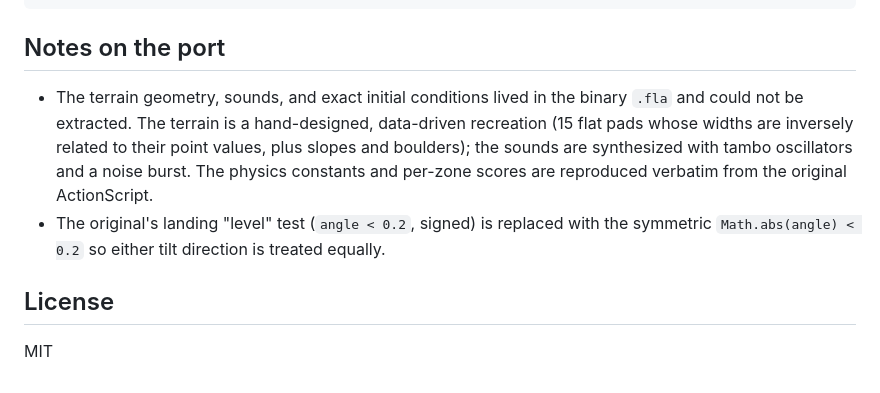
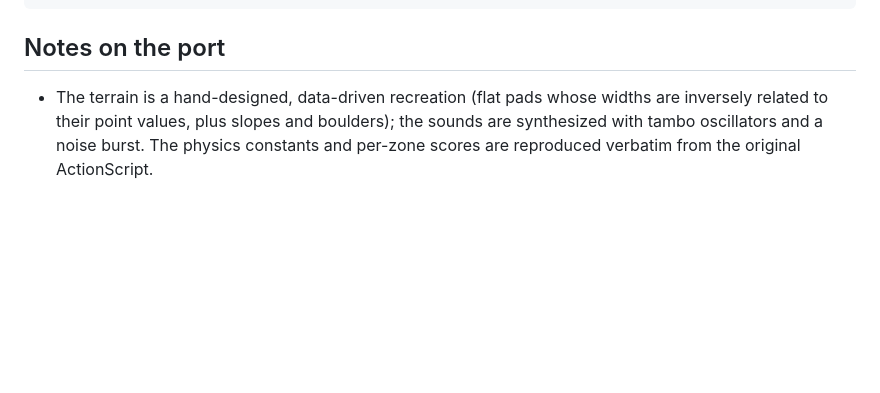
Before and after one commit to veillette/LunarLander, a Markdown page: README.md, the part around the change. GitHub-like rendering; blank space fills up the shorter version.

Commit message:
Update README by removing unnecessary notes
Removed outdated notes and license section from README.

```diff
--- a/README.md
+++ b/README.md
@@ -93,15 +93,8 @@ scripts/
 
 ## Notes on the port
 
-- The terrain geometry, sounds, and exact initial conditions lived in the binary
-  `.fla` and could not be extracted. The terrain is a hand-designed, data-driven
-  recreation (15 flat pads whose widths are inversely related to their point
+- The terrain is a hand-designed, data-driven
+  recreation (flat pads whose widths are inversely related to their point
   values, plus slopes and boulders); the sounds are synthesized with tambo
   oscillators and a noise burst. The physics constants and per-zone scores are
   reproduced verbatim from the original ActionScript.
-- The original's landing "level" test (`angle < 0.2`, signed) is replaced with the
-  symmetric `Math.abs(angle) < 0.2` so either tilt direction is treated equally.
-
-## License
-
-MIT
```
